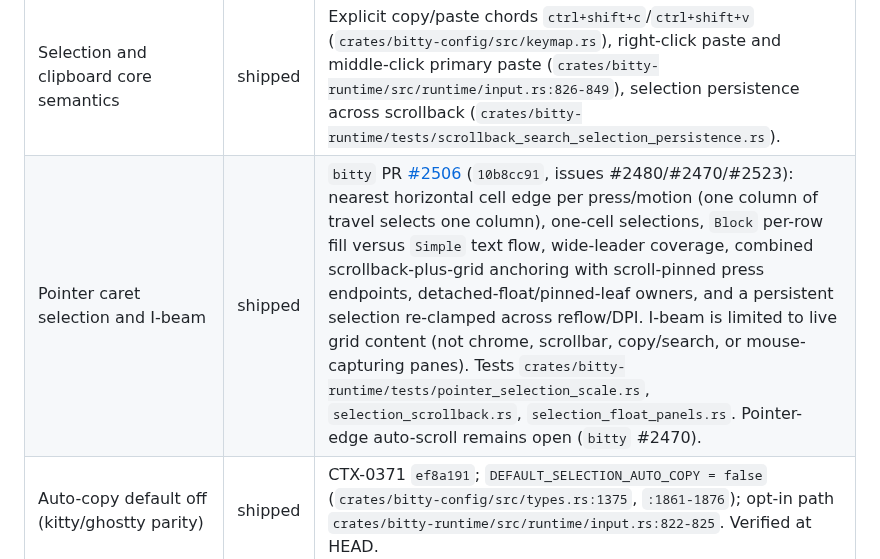
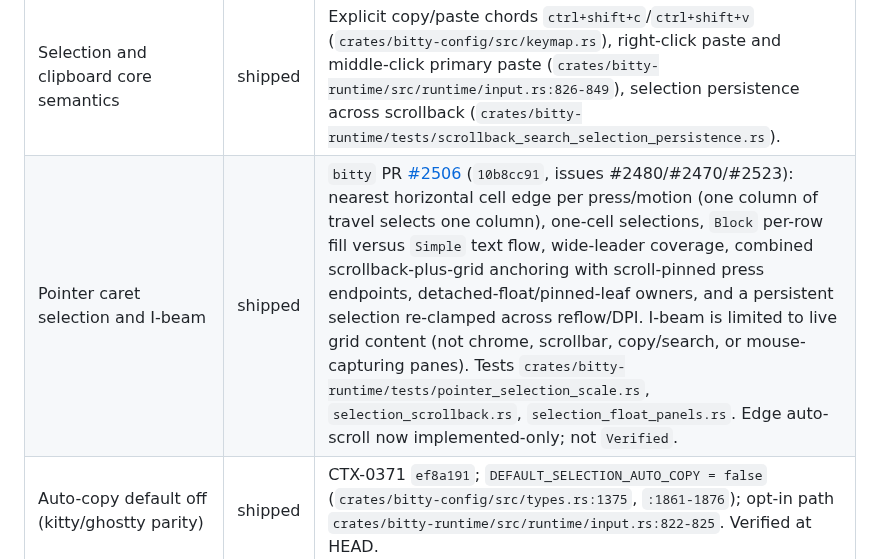
Before and after one commit to bitty-terminal/bitty-terminal-docs, a Markdown page: specifications/terminal-feature-gap-analysis.md, the part around the change. GitHub-like rendering.

```diff
--- a/specifications/terminal-feature-gap-analysis.md
+++ b/specifications/terminal-feature-gap-analysis.md
@@ -224,7 +224,7 @@ These rows are recorded so absence elsewhere is not read as omission.
 | Kitty graphics present path                     | shipped         | CTX-0247..CTX-0291; `crates/bitty-runtime/src/runtime/kitty_images.rs`, `crates/bitty-runtime/tests/kitty_images_present.rs`; real-GPU upload/blit `fdd9e28`.                                                                                                                                                                                                                                                                                                                                                                                                                                                                                                                                                                                                  |
 | Mouse tracking modes 1000/1002/1003 + SGR 1006  | shipped         | Parser `crates/bitty-vt/src/parser/dispatch.rs:68-79`; all four encodings now emit (X10 default, UTF-8 `?1005`, SGR `?1006`, urxvt `?1015`) via `crates/bitty-runtime/src/runtime/mouse_encode.rs` (commit `dd18066`, CTX-0566); wheel 64/65 and Shift override retained in `crates/bitty-runtime/src/runtime/input.rs` (`:685-694`, `:1052-1090`); tests `crates/bitty-runtime/tests/mouse_encoding.rs`.                                                                                                                                                                                                                                                                                                                                                      |
 | Selection and clipboard core semantics          | shipped         | Explicit copy/paste chords `ctrl+shift+c`/`ctrl+shift+v` (`crates/bitty-config/src/keymap.rs`), right-click paste and middle-click primary paste (`crates/bitty-runtime/src/runtime/input.rs:826-849`), selection persistence across scrollback (`crates/bitty-runtime/tests/scrollback_search_selection_persistence.rs`).                                                                                                                                                                                                                                                                                                                                                                                                                                     |
-| Pointer caret selection and I-beam              | shipped         | `bitty` PR [#2506](https://github.com/bitty-terminal/bitty/pull/2506) (`10b8cc91`, issues #2480/#2470/#2523): nearest horizontal cell edge per press/motion (one column of travel selects one column), one-cell selections, `Block` per-row fill versus `Simple` text flow, wide-leader coverage, combined scrollback-plus-grid anchoring with scroll-pinned press endpoints, detached-float/pinned-leaf owners, and a persistent selection re-clamped across reflow/DPI. I-beam is limited to live grid content (not chrome, scrollbar, copy/search, or mouse-capturing panes). Tests `crates/bitty-runtime/tests/pointer_selection_scale.rs`, `selection_scrollback.rs`, `selection_float_panels.rs`. Pointer-edge auto-scroll remains open (`bitty` #2470). |
+| Pointer caret selection and I-beam              | shipped         | `bitty` PR [#2506](https://github.com/bitty-terminal/bitty/pull/2506) (`10b8cc91`, issues #2480/#2470/#2523): nearest horizontal cell edge per press/motion (one column of travel selects one column), one-cell selections, `Block` per-row fill versus `Simple` text flow, wide-leader coverage, combined scrollback-plus-grid anchoring with scroll-pinned press endpoints, detached-float/pinned-leaf owners, and a persistent selection re-clamped across reflow/DPI. I-beam is limited to live grid content (not chrome, scrollbar, copy/search, or mouse-capturing panes). Tests `crates/bitty-runtime/tests/pointer_selection_scale.rs`, `selection_scrollback.rs`, `selection_float_panels.rs`. Edge auto-scroll now implemented-only; not `Verified`. |
 | Auto-copy default off (kitty/ghostty parity)    | shipped         | CTX-0371 `ef8a191`; `DEFAULT_SELECTION_AUTO_COPY = false` (`crates/bitty-config/src/types.rs:1375`, `:1861-1876`); opt-in path `crates/bitty-runtime/src/runtime/input.rs:822-825`. Verified at HEAD.                                                                                                                                                                                                                                                                                                                                                                                                                                                                                                                                                          |
 | OSC 52 clipboard write gated; read denied       | shipped         | `crates/bitty-rich/src/clipboard.rs:1-8` (write gated opt-in, read out of M1).                                                                                                                                                                                                                                                                                                                                                                                                                                                                                                                                                                                                                                                                                 |
 | Suspicious/multi-line paste confirmation        | shipped         | CTX-0369 `8e2f975`; `crates/bitty-runtime/src/paste.rs`, `crates/bitty-runtime/src/runtime/selection.rs:295-318`, `crates/bitty-runtime/tests/suspicious_paste.rs`.                                                                                                                                                                                                                                                                                                                                                                                                                                                                                                                                                                                            |
```
Also changed, not shown: specifications/input-pointer-rfc.md (+10 -6 lines).
